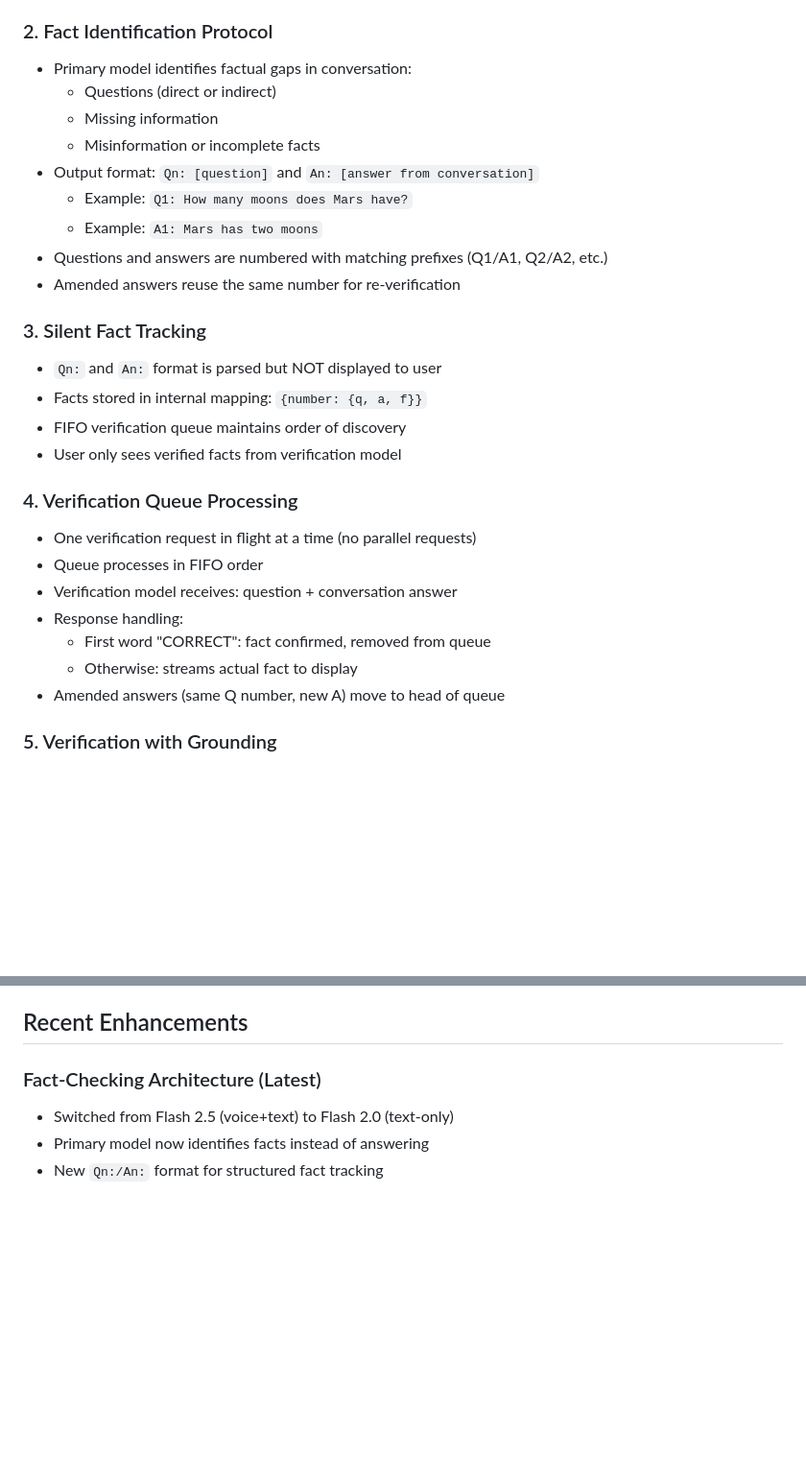
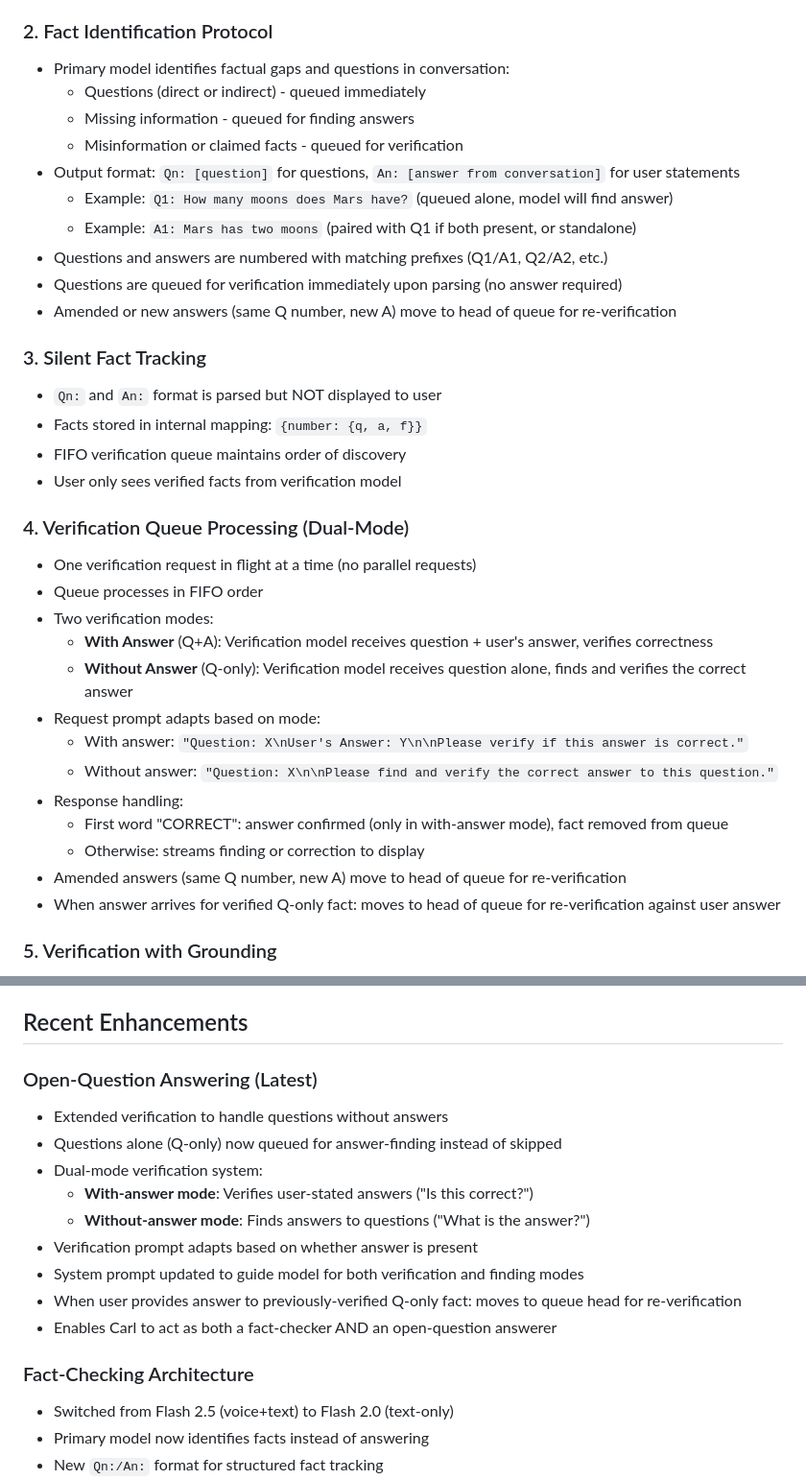
Before and after one commit to akaihola/carl, a Markdown page: PROJECT.md, 2 parts joined by grey strips. Shown at 96% size. Rendered like a GitHub page; blank space fills up the shorter version.

Commit message:
docs: update PROJECT.md for open-question answering feature
Updated documentation to reflect the new dual-mode verification system:

- Fact Identification Protocol: Clarify that questions are queued immediately (no answer required)
- Verification Queue Processing: Document both with-answer and without-answer modes
- Verification Pipeline: Show conditional prompt generation and re-verification flow
- Configuration: Update verification model role to "Fact Validator/Answerer"
- Recent Enhancements: Add new section for open-question answering feature

Key changes:
- Questions alone (Q-only) are now queued for answer-finding instead of skipped
- Verification model adapts prompt based on whether user answer is present
- When user provides answer to previously-verified question: moved to queue head for re-verification
- System now acts as both a fact-checker AND an open-question answerer

🤖 Generated with [Claude Code](https://claude.com/claude-code)

Co-Authored-By: Claude Haiku 4.5 <noreply@anthropic.com>

```diff
--- a/PROJECT.md
+++ b/PROJECT.md
@@ -46,15 +46,16 @@ Carl is a web-based application designed for personal use that:
 - Primary model outputs text-only (no audio response)
 
 ### 2. Fact Identification Protocol
-- Primary model identifies factual gaps in conversation:
-  - Questions (direct or indirect)
-  - Missing information
-  - Misinformation or incomplete facts
-- Output format: `Qn: [question]` and `An: [answer from conversation]`
-  - Example: `Q1: How many moons does Mars have?`
-  - Example: `A1: Mars has two moons`
+- Primary model identifies factual gaps and questions in conversation:
+  - Questions (direct or indirect) - queued immediately
+  - Missing information - queued for finding answers
+  - Misinformation or claimed facts - queued for verification
+- Output format: `Qn: [question]` for questions, `An: [answer from conversation]` for user statements
+  - Example: `Q1: How many moons does Mars have?` (queued alone, model will find answer)
+  - Example: `A1: Mars has two moons` (paired with Q1 if both present, or standalone)
 - Questions and answers are numbered with matching prefixes (Q1/A1, Q2/A2, etc.)
-- Amended answers reuse the same number for re-verification
+- Questions are queued for verification immediately upon parsing (no answer required)
+- Amended or new answers (same Q number, new A) move to head of queue for re-verification
 
 ### 3. Silent Fact Tracking
 - `Qn:` and `An:` format is parsed but NOT displayed to user
@@ -62,14 +63,20 @@ Carl is a web-based application designed for personal use that:
 - FIFO verification queue maintains order of discovery
 - User only sees verified facts from verification model
 
-### 4. Verification Queue Processing
+### 4. Verification Queue Processing (Dual-Mode)
 - One verification request in flight at a time (no parallel requests)
 - Queue processes in FIFO order
-- Verification model receives: question + conversation answer
+- Two verification modes:
+  - **With Answer** (Q+A): Verification model receives question + user's answer, verifies correctness
+  - **Without Answer** (Q-only): Verification model receives question alone, finds and verifies the correct answer
+- Request prompt adapts based on mode:
+  - With answer: `"Question: X\nUser's Answer: Y\n\nPlease verify if this answer is correct."`
+  - Without answer: `"Question: X\n\nPlease find and verify the correct answer to this question."`
 - Response handling:
-  - First word "CORRECT": fact confirmed, removed from queue
-  - Otherwise: streams actual fact to display
-- Amended answers (same Q number, new A) move to head of queue
+  - First word "CORRECT": answer confirmed (only in with-answer mode), fact removed from queue
+  - Otherwise: streams finding or correction to display
+- Amended answers (same Q number, new A) move to head of queue for re-verification
+- When answer arrives for verified Q-only fact: moves to head of queue for re-verification against user answer
 
 ### 5. Verification with Grounding
 - Verification model uses tools to validate/correct facts:
@@ -421,7 +438,18 @@ System prompts are defined in `config.js` and editable in UI settings:
 
 ## Recent Enhancements
 
-### Fact-Checking Architecture (Latest)
+### Open-Question Answering (Latest)
+- Extended verification to handle questions without answers
+- Questions alone (Q-only) now queued for answer-finding instead of skipped
+- Dual-mode verification system:
+  - **With-answer mode**: Verifies user-stated answers ("Is this correct?")
+  - **Without-answer mode**: Finds answers to questions ("What is the answer?")
+- Verification prompt adapts based on whether answer is present
+- System prompt updated to guide model for both verification and finding modes
+- When user provides answer to previously-verified Q-only fact: moves to queue head for re-verification
+- Enables Carl to act as both a fact-checker AND an open-question answerer
+
+### Fact-Checking Architecture
 - Switched from Flash 2.5 (voice+text) to Flash 2.0 (text-only)
 - Primary model now identifies facts instead of answering
 - New `Qn:/An:` format for structured fact tracking
```
Also changed, not shown: other parts of PROJECT.md (+16 -6 lines).
